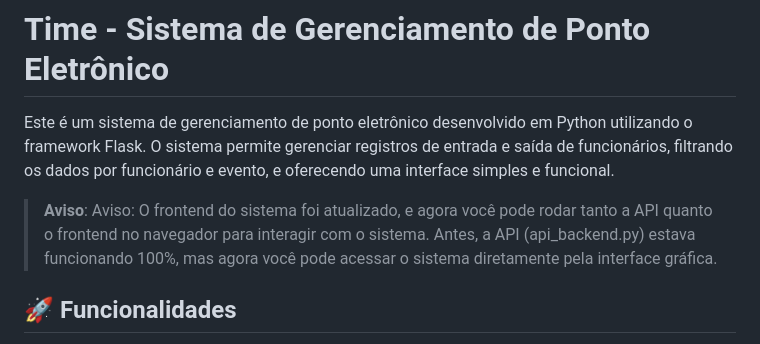
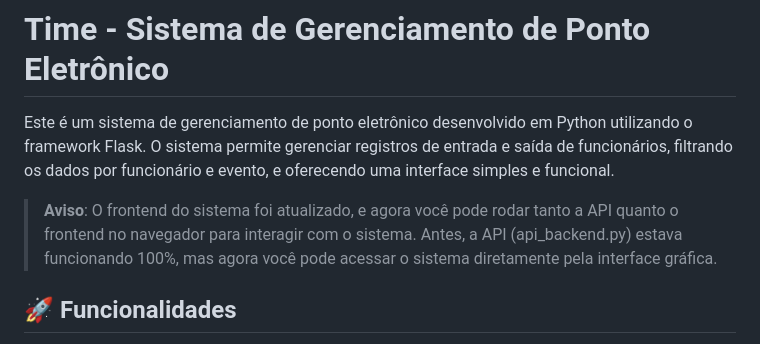
Before and after one commit to lucasnparreira/time_sistema_ponto, a Markdown page: README.md, the part around the change. GitHub-like rendering.

```diff
--- a/README.md
+++ b/README.md
@@ -2,7 +2,7 @@
 
 Este é um sistema de gerenciamento de ponto eletrônico desenvolvido em Python utilizando o framework Flask. O sistema permite gerenciar registros de entrada e saída de funcionários, filtrando os dados por funcionário e evento, e oferecendo uma interface simples e funcional.
 
-> **Aviso**: Aviso: O frontend do sistema foi atualizado, e agora você pode rodar tanto a API quanto o frontend no navegador para interagir com o sistema. Antes, a API (api_backend.py) estava funcionando 100%, mas agora você pode acessar o sistema diretamente pela interface gráfica.
+> **Aviso**: O frontend do sistema foi atualizado, e agora você pode rodar tanto a API quanto o frontend no navegador para interagir com o sistema. Antes, a API (api_backend.py) estava funcionando 100%, mas agora você pode acessar o sistema diretamente pela interface gráfica.
 
 ## 🚀 Funcionalidades
 
```
